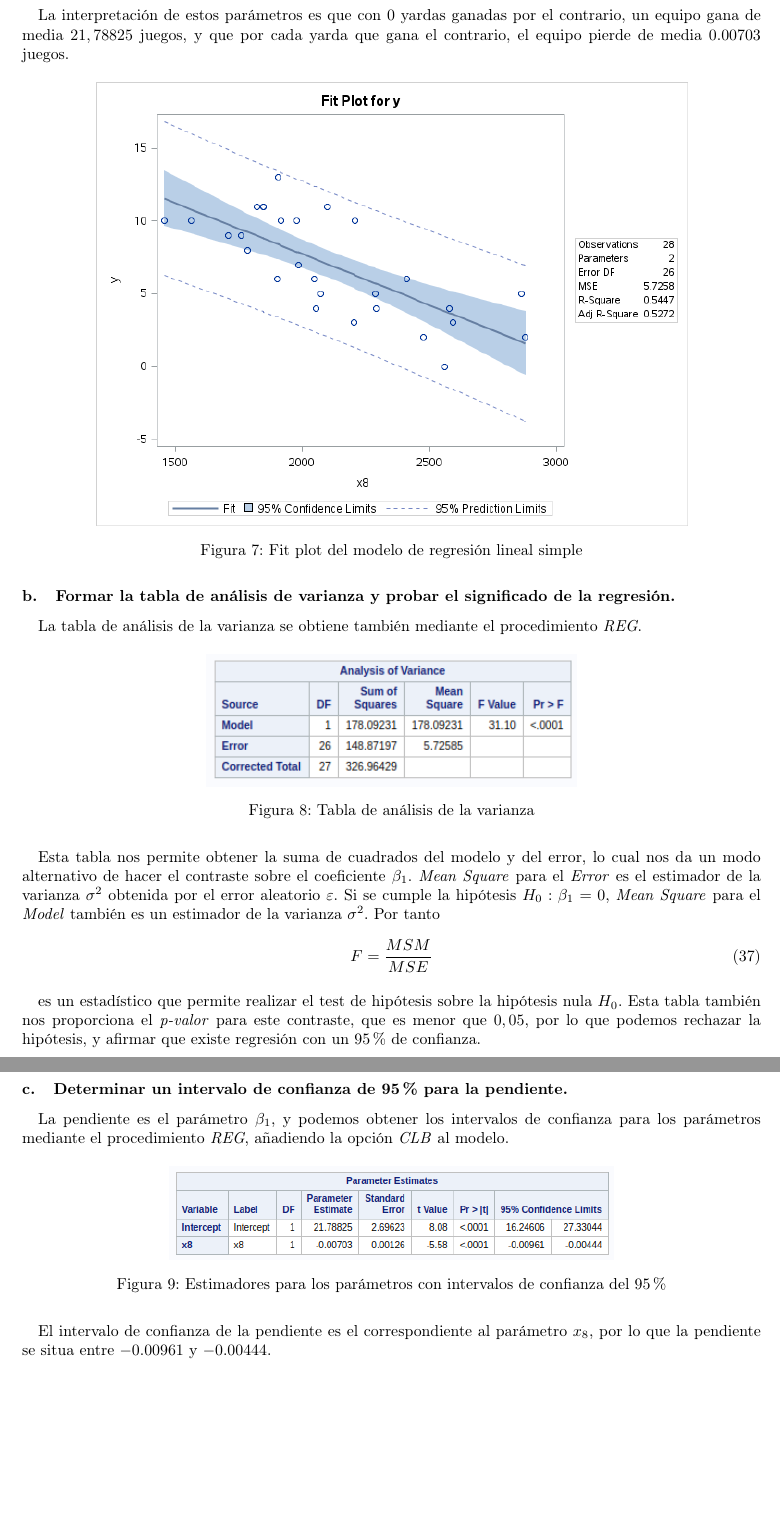
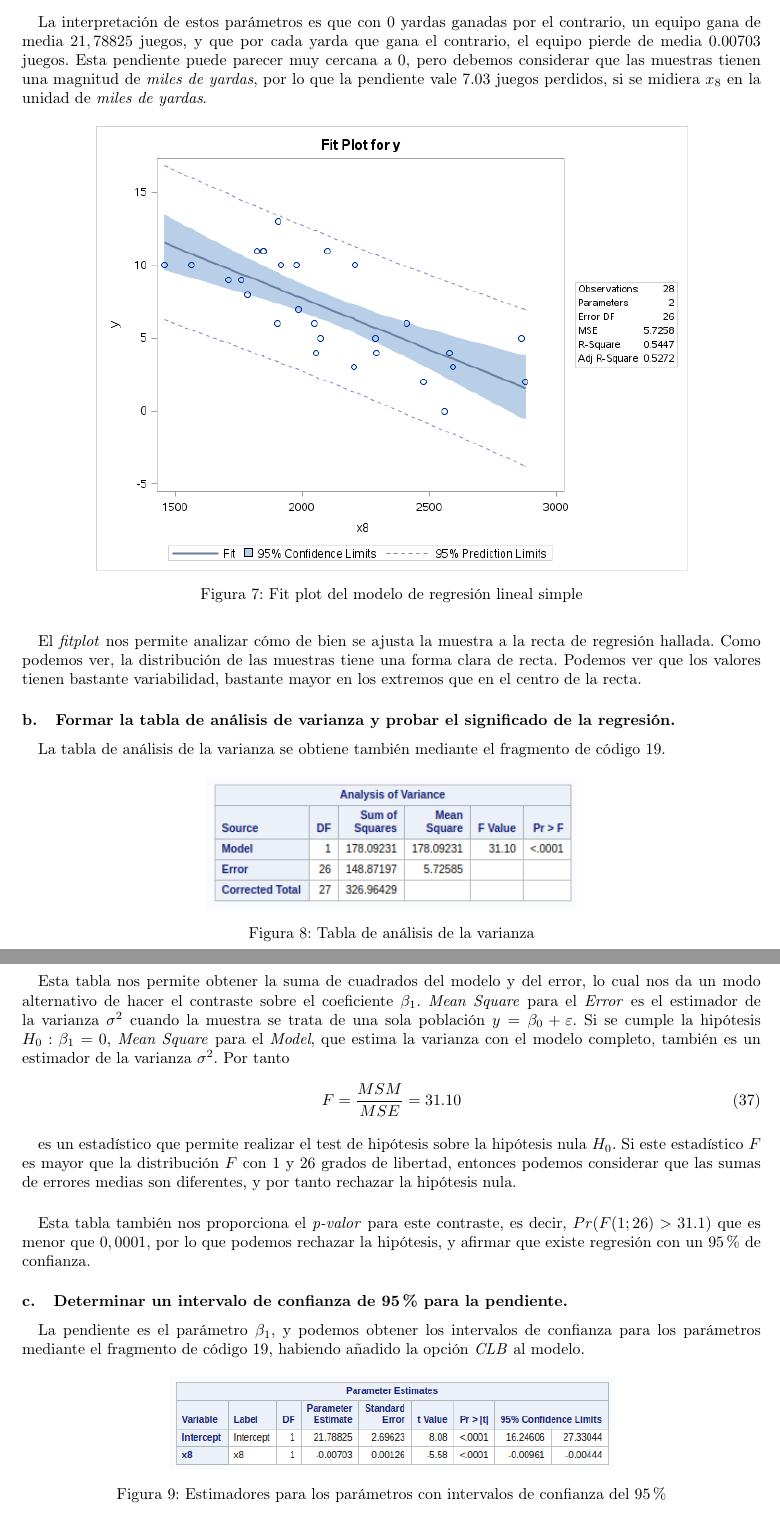
Before and after one commit to garciparedes/regression-group-task, a LaTeX document (tex/document.tex): two parts of pages 11 and 12 of 16, joined at a grey line, cut so that both start at the same text, the shorter picture padded with empty space. Compiled offline with pdfLaTeX.

Commit message:
Añadido algun comentario mas en Montgomery, y algunas formulas

```diff
--- a/tex/document.tex
+++ b/tex/document.tex
@@ -482,7 +485,7 @@ than $14$ minutes for each additional copier that is serviced on a service call.
   \end{equation}
 
   \paragraph{}
-  La interpretación de estos parámetros es que con 0 yardas ganadas por el contrario, un equipo gana de media $21,78825$ juegos, y que por cada yarda que gana el contrario, el equipo pierde de media $0.00703$ juegos.
+  La interpretación de estos parámetros es que con 0 yardas ganadas por el contrario, un equipo gana de media $21,78825$ juegos, y que por cada yarda que gana el contrario, el equipo pierde de media $0.00703$ juegos. Esta pendiente puede parecer muy cercana a 0, pero debemos considerar que las muestras tienen una magnitud de \emph{miles de yardas}, por lo que la pendiente vale $7.03$ juegos perdidos, si se midiera $x_8$ en la unidad de \emph{miles de yardas}.
 
   \begin{figure}[H]
     \centering
@@ -491,10 +494,13 @@ than $14$ minutes for each additional copier that is serviced on a service call.
     \label{img:mont-fitplot}
   \end{figure}
 
+  \paragraph{}
+  El \emph{fitplot} nos permite analizar cómo de bien se ajusta la muestra a la recta de regresión hallada. Como podemos ver, la distribución de las muestras tiene una forma clara de recta. Podemos ver que los valores tienen bastante variabilidad, bastante mayor en los extremos que en el centro de la recta.
+
   \subsubsection{Formar la tabla de análisis de varianza y probar el significado de la regresión.}
 
   \paragraph{}
-  La tabla de análisis de la varianza se obtiene también mediante el procedimiento \textit{REG}.
+  La tabla de análisis de la varianza se obtiene también mediante el fragmento de código \ref{code:sas-mont-2}.
 
   \begin{figure}[H]
     \centering
@@ -504,19 +510,22 @@ than $14$ minutes for each additional copier that is serviced on a service call.
   \end{figure}
 
   \paragraph{}
-  Esta tabla nos permite obtener la suma de cuadrados del modelo y del error, lo cual nos da un modo alternativo de hacer el contraste sobre el coeficiente $\beta_1$. \textit{Mean Square} para el \textit{Error} es el estimador de la varianza $\sigma^2$ obtenida por el error aleatorio $\varepsilon$. Si se cumple la hipótesis $H_0: \beta_1=0$, \textit{Mean Square} para el \textit{Model} también es un estimador de la varianza $\sigma^2$. Por tanto
+  Esta tabla nos permite obtener la suma de cuadrados del modelo y del error, lo cual nos da un modo alternativo de hacer el contraste sobre el coeficiente $\beta_1$. \textit{Mean Square} para el \textit{Error} es el estimador de la varianza $\sigma^2$ cuando la muestra se trata de una sola población $y=\beta_0 +\varepsilon$. Si se cumple la hipótesis $H_0: \beta_1=0$, \textit{Mean Square} para el \textit{Model}, que estima la varianza con el modelo completo, también es un estimador de la varianza $\sigma^2$. Por tanto
 
   \begin{equation}
-    F = \frac{MSM}{MSE}
+    F = \frac{MSM}{MSE} = 31.10
   \end{equation}
 
   \paragraph{}
-  es un estadístico que permite realizar el test de hipótesis sobre la hipótesis nula $H_0$. Esta tabla también nos proporciona el \textit{p-valor} para este contraste, que es menor que $0,05$, por lo que podemos rechazar la hipótesis, y afirmar que existe regresión con un 95\% de confianza.
+  es un estadístico que permite realizar el test de hipótesis sobre la hipótesis nula $H_0$. Si este estadístico $F$ es mayor que la distribución $F$ con 1 y 26 grados de libertad, entonces podemos considerar que las sumas de errores medias son diferentes, y por tanto rechazar la hipótesis nula.
+
+  \paragraph{}
+  Esta tabla también nos proporciona el \textit{p-valor} para este contraste, es decir, $Pr(F(1;26)>31.1)$ que es menor que $0,0001$, por lo que podemos rechazar la hipótesis, y afirmar que existe regresión con un 95\% de confianza.
 
   \subsubsection{Determinar un intervalo de confianza de 95\% para la pendiente.}
 
   \paragraph{}
-  La pendiente es el parámetro $\beta_1$, y podemos obtener los intervalos de confianza para los parámetros mediante el procedimiento \textit{REG}, añadiendo la opción \textit{CLB} al modelo.
+  La pendiente es el parámetro $\beta_1$, y podemos obtener los intervalos de confianza para los parámetros mediante el fragmento de código \ref{code:sas-mont-2}, habiendo añadido la opción \textit{CLB} al modelo.
 
   \begin{figure}[H]
     \centering
@@ -525,4 +534,3 @@ than $14$ minutes for each additional copier that is serviced on a service call.
   \end{figure}
 
   \paragraph{}
-  El intervalo de confianza de la pendiente es el correspondiente al parámetro $x_8$, por lo que la pendiente se situa entre $-0.00961$ y $-0.00444$.
```
Also changed, not shown: tex/document.pdf, tex/document.tex (29 more changed lines).
